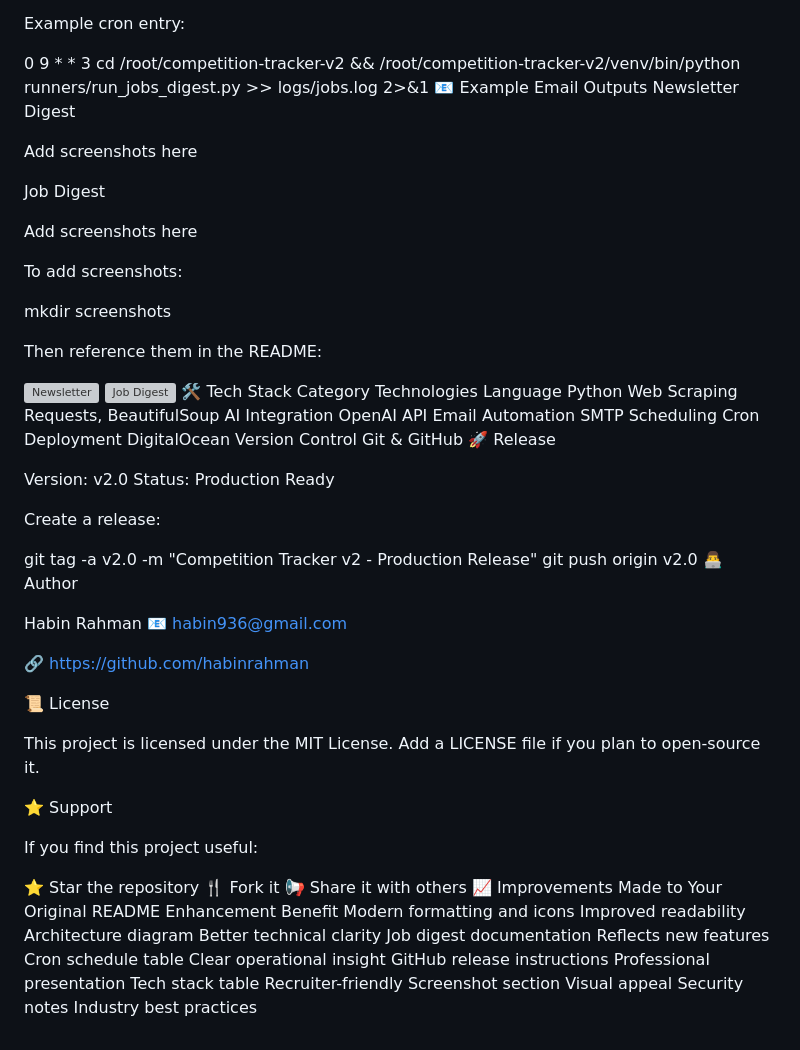
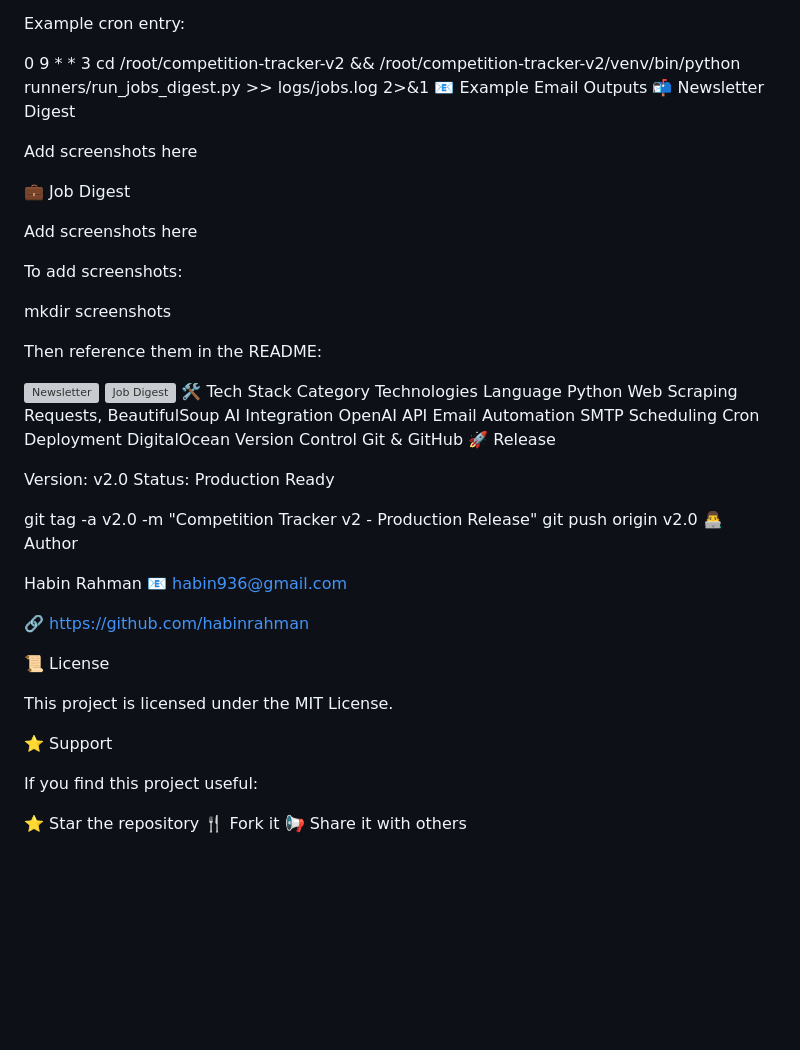
Before and after one commit to habinrahman/competition-tracker, a Markdown page: README.md, the part around one of its changes. GitHub-like rendering; blank space fills up the shorter version; grey boxes are pictures that could not be loaded.

Commit message:
Revise README content and formatting
Updated README for clarity and formatting improvements.

```diff
--- a/README.md
+++ b/README.md
@@ -151,11 +138,11 @@ Example cron entry:
 
 0 9 * * 3 cd /root/competition-tracker-v2 && /root/competition-tracker-v2/venv/bin/python runners/run_jobs_digest.py >> logs/jobs.log 2>&1
 📧 Example Email Outputs
-Newsletter Digest
+📬 Newsletter Digest
 
 Add screenshots here
 
-Job Digest
+💼 Job Digest
 
 Add screenshots here
 
@@ -181,8 +168,6 @@ Version Control	Git & GitHub
 Version: v2.0
 Status: Production Ready
 
-Create a release:
-
 git tag -a v2.0 -m "Competition Tracker v2 - Production Release"
 git push origin v2.0
 👨‍💻 Author
@@ -194,7 +179,7 @@ Habin Rahman
 
 📜 License
 
-This project is licensed under the MIT License. Add a LICENSE file if you plan to open-source it.
+This project is licensed under the MIT License.
 
 ⭐ Support
 
@@ -203,13 +188,3 @@ If you find this project useful:
 ⭐ Star the repository
 🍴 Fork it
 📢 Share it with others
-📈 Improvements Made to Your Original README
-Enhancement	Benefit
-Modern formatting and icons	Improved readability
-Architecture diagram	Better technical clarity
-Job digest documentation	Reflects new features
-Cron schedule table	Clear operational insight
-GitHub release instructions	Professional presentation
-Tech stack table	Recruiter-friendly
-Screenshot section	Visual appeal
-Security notes	Industry best practices
```
Also changed, not shown: other parts of README.md (+44 -57 lines).
